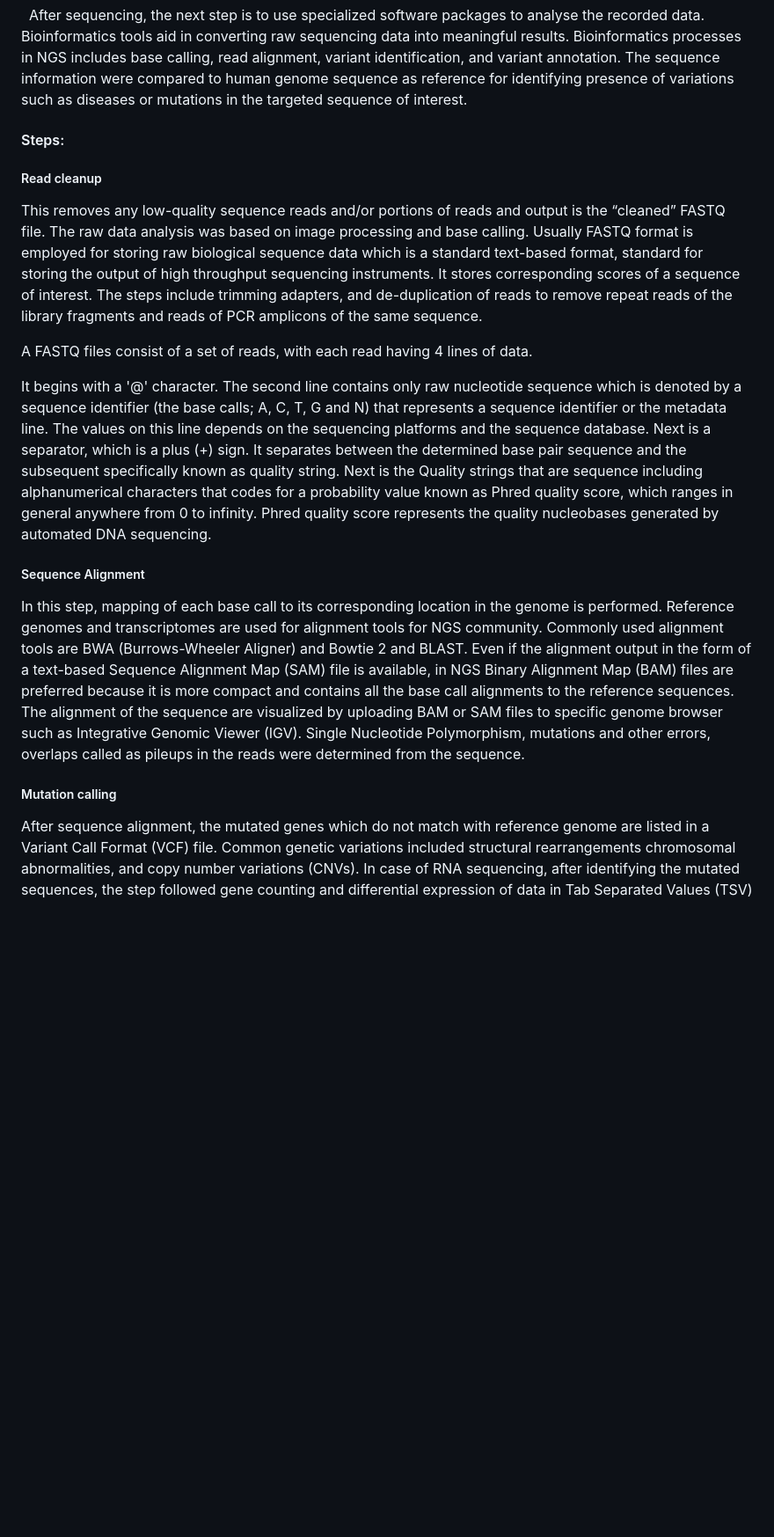
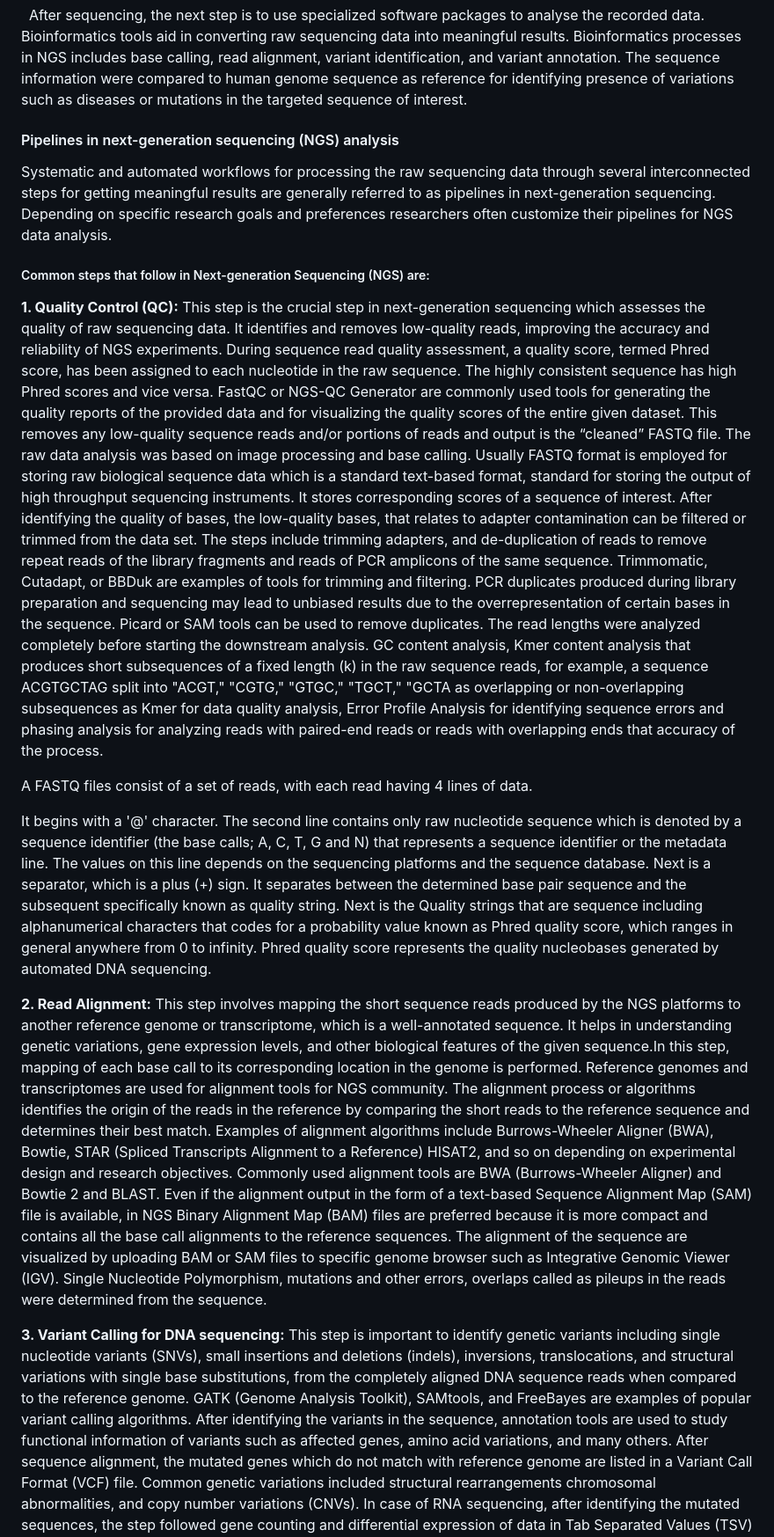
Before and after one commit to virtual-labs/exp-next-generation-sequencing-au, a Markdown page: experiment/theory.md, the part around one of its changes. Shown at 88% size. Rendered like a GitHub page; blank space fills up the shorter version.

```diff
--- a/experiment/theory.md
+++ b/experiment/theory.md
@@ -36,21 +36,22 @@ Massive parallel sequencing is the basics factor employed in NGS sequencer. The
 &nbsp;
 After sequencing, the next step is to use specialized software packages to analyse the recorded data. Bioinformatics tools aid in converting raw sequencing data into meaningful results. Bioinformatics processes in NGS includes base calling, read alignment, variant identification, and variant annotation. The sequence information were compared to human genome sequence as reference for identifying presence of variations such as diseases or mutations in the targeted sequence of interest.
 
-#### Steps:
+#### Pipelines in next-generation sequencing (NGS) analysis
 
-##### Read cleanup
+Systematic and automated workflows for processing the raw sequencing data through several interconnected steps for getting meaningful results are generally referred to as pipelines in next-generation sequencing. Depending on specific research goals and preferences researchers often customize their pipelines for NGS data analysis.
+##### Common steps that follow in Next-generation Sequencing (NGS) are:
 
-This removes any low-quality sequence reads and/or portions of reads and output is the “cleaned” FASTQ file. The raw data analysis was based on image processing and base calling. Usually FASTQ format is employed for storing raw biological sequence data which is a standard text-based format, standard for storing the output of high throughput sequencing instruments. It stores corresponding scores of a sequence of interest. The steps include trimming adapters,  and de-duplication of reads to remove repeat reads of the library fragments and reads of PCR amplicons of the same sequence.
+**1.	Quality Control (QC):** This step is the crucial step in next-generation sequencing which assesses the quality of raw sequencing data. It identifies and removes low-quality reads, improving the accuracy and reliability of NGS experiments. During sequence read quality assessment, a quality score, termed Phred score, has been assigned to each nucleotide in the raw sequence. The highly consistent sequence has high Phred scores and vice versa. FastQC or NGS-QC Generator are commonly used tools for generating the quality reports of the provided data and for visualizing the quality scores of the entire given dataset. This removes any low-quality sequence reads and/or portions of reads and output is the “cleaned” FASTQ file. The raw data analysis was based on image processing and base calling. Usually FASTQ format is employed for storing raw biological sequence data which is a standard text-based format, standard for storing the output of high throughput sequencing instruments. It stores corresponding scores of a sequence of interest.
+After identifying the quality of bases, the low-quality bases, that relates to adapter contamination can be filtered or trimmed from the data set. The steps include trimming adapters,  and de-duplication of reads to remove repeat reads of the library fragments and reads of PCR amplicons of the same sequence.
+Trimmomatic, Cutadapt, or BBDuk are examples of tools for trimming and filtering. PCR duplicates produced during library preparation and sequencing may lead to unbiased results due to the overrepresentation of certain bases in the sequence. Picard or SAM tools can be used to remove duplicates. The read lengths were analyzed completely before starting the downstream analysis. GC content analysis, Kmer content analysis that produces short subsequences of a fixed length (k) in the raw sequence reads, for example, a sequence ACGTGCTAG split into "ACGT," "CGTG," "GTGC," "TGCT," "GCTA as overlapping or non-overlapping subsequences as Kmer for data quality analysis, Error Profile Analysis for identifying sequence errors and phasing analysis for analyzing reads with paired-end reads or reads with overlapping ends that accuracy of the process.
 
 A FASTQ files consist of a set of reads, with each read having 4 lines of data.
 
 It begins with a '@' character. The second line contains only raw nucleotide sequence which is denoted by a sequence identifier (the base calls; A, C, T, G and N) that represents a sequence identifier or the metadata line. The values on this line depends on the sequencing platforms and the sequence database. Next is a separator, which is a plus (+) sign.  It separates between the determined base pair sequence and the subsequent specifically known as quality string. Next is the Quality strings  that are sequence including alphanumerical characters that codes for a probability value known as Phred quality score, which ranges in general anywhere from 0 to infinity. Phred quality score represents the quality nucleobases generated by automated DNA sequencing.
 
-##### Sequence Alignment
+**2.	Read Alignment:** This step involves mapping the short sequence reads produced by the NGS platforms to another reference genome or transcriptome, which is a well-annotated sequence. It helps in understanding genetic variations, gene expression levels, and other biological features of the given sequence.In this step, mapping of each base call to its corresponding location in the genome is performed. Reference genomes and transcriptomes are used for alignment tools for NGS community. The alignment process or algorithms identifies the origin of the reads in the reference by comparing the short reads to the reference sequence and determines their best match. Examples of alignment algorithms include Burrows-Wheeler Aligner (BWA), Bowtie, STAR (Spliced Transcripts Alignment to a Reference) HISAT2, and so on depending on experimental design and research objectives.
+ Commonly used alignment tools are BWA (Burrows-Wheeler Aligner) and Bowtie 2 and BLAST. Even if the alignment output in the form of a text-based Sequence Alignment Map (SAM) file is available, in NGS Binary Alignment Map (BAM) files are preferred because it is more compact and contains all the base call alignments to the reference sequences. The alignment of the sequence are visualized by uploading BAM or SAM files to specific genome browser such as Integrative Genomic Viewer (IGV). Single Nucleotide Polymorphism, mutations and other errors, overlaps called as pileups in the reads were determined from the sequence.
 
-In this step, mapping of each base call to its corresponding location in the genome is performed. Reference genomes and transcriptomes are used for alignment tools for NGS community. Commonly used alignment tools are BWA (Burrows-Wheeler Aligner) and Bowtie 2 and BLAST. Even if the alignment output in the form of a text-based Sequence Alignment Map (SAM) file is available, in NGS Binary Alignment Map (BAM) files are preferred because it is more compact and contains all the base call alignments to the reference sequences. The alignment of the sequence are visualized by uploading BAM or SAM files to specific genome browser such as Integrative Genomic Viewer (IGV). Single Nucleotide Polymorphism, mutations and other errors, overlaps called as pileups in the reads were determined from the sequence.
-
-##### Mutation calling
-
+**3.	Variant Calling for DNA sequencing:** This step is important to identify genetic variants including single nucleotide variants (SNVs), small insertions and deletions (indels), inversions, translocations, and structural variations with single base substitutions, from the completely aligned DNA sequence reads when compared to the reference genome. GATK (Genome Analysis Toolkit), SAMtools, and FreeBayes are examples of popular variant calling algorithms. After identifying the variants in the sequence, annotation tools are used to study functional information of variants such as affected genes, amino acid variations, and many others.
 After sequence alignment, the mutated genes which do not match with reference genome are listed in a Variant Call Format (VCF) file. Common genetic variations included structural rearrangements chromosomal abnormalities, and copy number variations (CNVs).
 In case of RNA sequencing, after identifying the mutated sequences, the step followed gene counting and differential expression of data in Tab Separated Values (TSV) files representing sample details, genes, amplicon IDs, raw counts and normalized counts.
```
Also changed, not shown: other parts of experiment/theory.md (+20 -0 lines).
